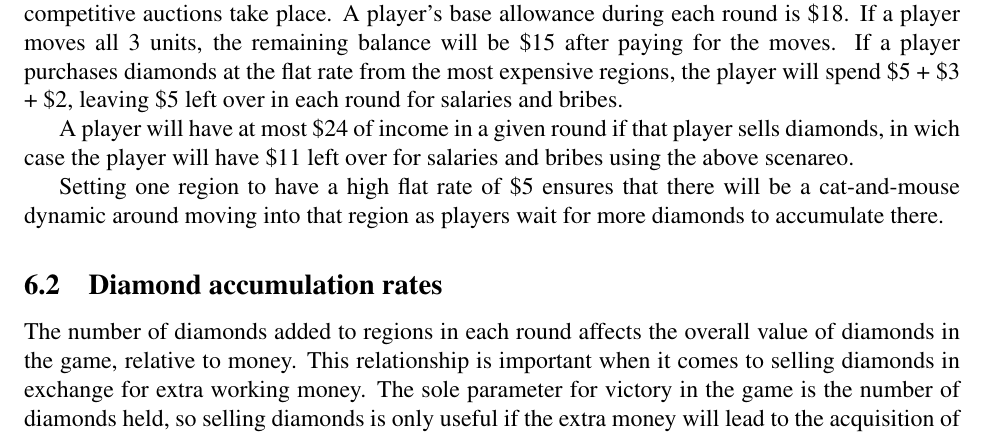
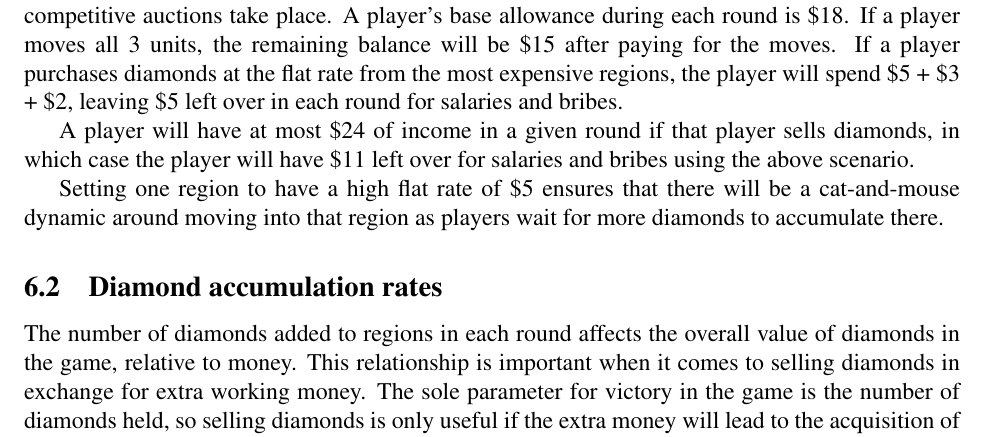
Before and after one commit to jasonrohrer/DiamondTrust, a LaTeX paper (design/design.tex): part of page 8 of 10, cut so that both start at the same text. Compiled offline with pdfLaTeX.

Commit message:
Spelling

```diff
--- a/design/design.tex
+++ b/design/design.tex
@@ -210,7 +210,7 @@ This section contains more detailed information about how the design of \gtitle\
 \subsection{Flat rates on regions and money allowances}
 The flat rates on producing regions control how much a player might spend on diamonds if no competitive auctions take place.  A player's base allowance during each round is \$18.  If a player moves all 3 units, the remaining balance will be \$15 after paying for the moves.  If a player purchases diamonds at the flat rate from the most expensive regions, the player will spend \$5 + \$3 + \$2, leaving \$5 left over in each round for salaries and bribes.
 
-A player will have at most \$24 of income in a given round if that player sells diamonds, in wich case the player will have \$11 left over for salaries and bribes using the above scenareo.
+A player will have at most \$24 of income in a given round if that player sells diamonds, in which case the player will have \$11 left over for salaries and bribes using the above scenario.
 
 Setting one region to have a high flat rate of \$5 ensures that there will be a cat-and-mouse dynamic around moving into that region as players wait for more diamonds to accumulate there.
 
```
